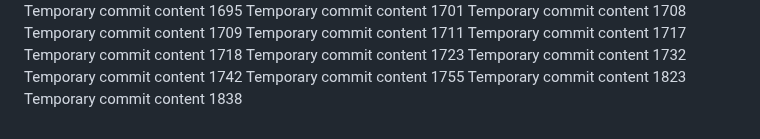
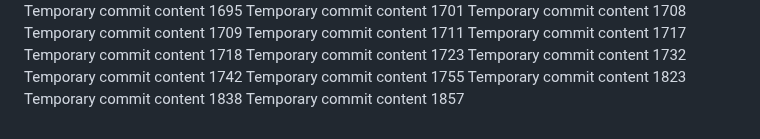
Before and after one commit to anotherepo/valley, a Markdown page: edt/readme.md, the part around the change. Drawn GitHub-style.

```diff
--- a/edt/readme.md
+++ b/edt/readme.md
@@ -159,3 +159,4 @@ Temporary commit content 1742
 Temporary commit content 1755
 Temporary commit content 1823
 Temporary commit content 1838
+Temporary commit content 1857
```
